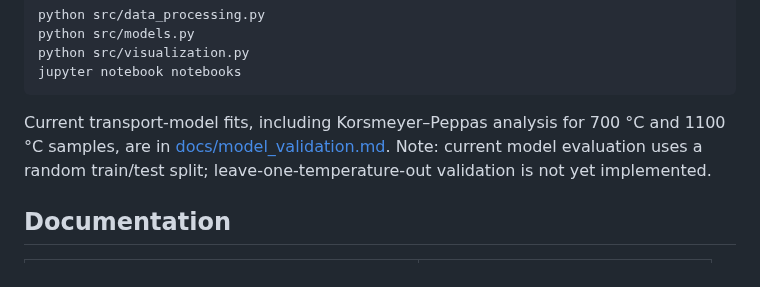
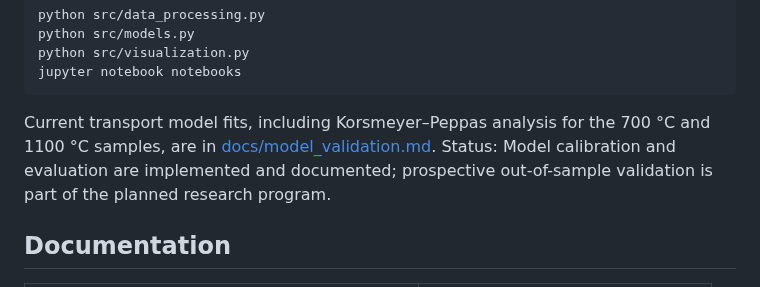
Before and after one commit to andualembelachew2/KineticAI-AWGC, a Markdown page: README.md, the part around the change. Rendered like a GitHub page.

Commit message:
Revise transport model fits description in README
Updated the status of model calibration and evaluation in the README.

````diff
--- a/README.md
+++ b/README.md
@@ -118,7 +118,7 @@ python src/visualization.py
 jupyter notebook notebooks
 ```
 
-Current transport-model fits, including Korsmeyer–Peppas analysis for 700 °C and 1100 °C samples, are in [docs/model_validation.md](docs/model_validation.md). Note: current model evaluation uses a random train/test split; leave-one-temperature-out validation is not yet implemented.
+Current transport model fits, including Korsmeyer–Peppas analysis for the 700 °C and 1100 °C samples, are in [docs/model_validation.md](docs/model_validation.md). Status: Model calibration and evaluation are implemented and documented; prospective out-of-sample validation is part of the planned research program.
 
 ## Documentation
 
````
